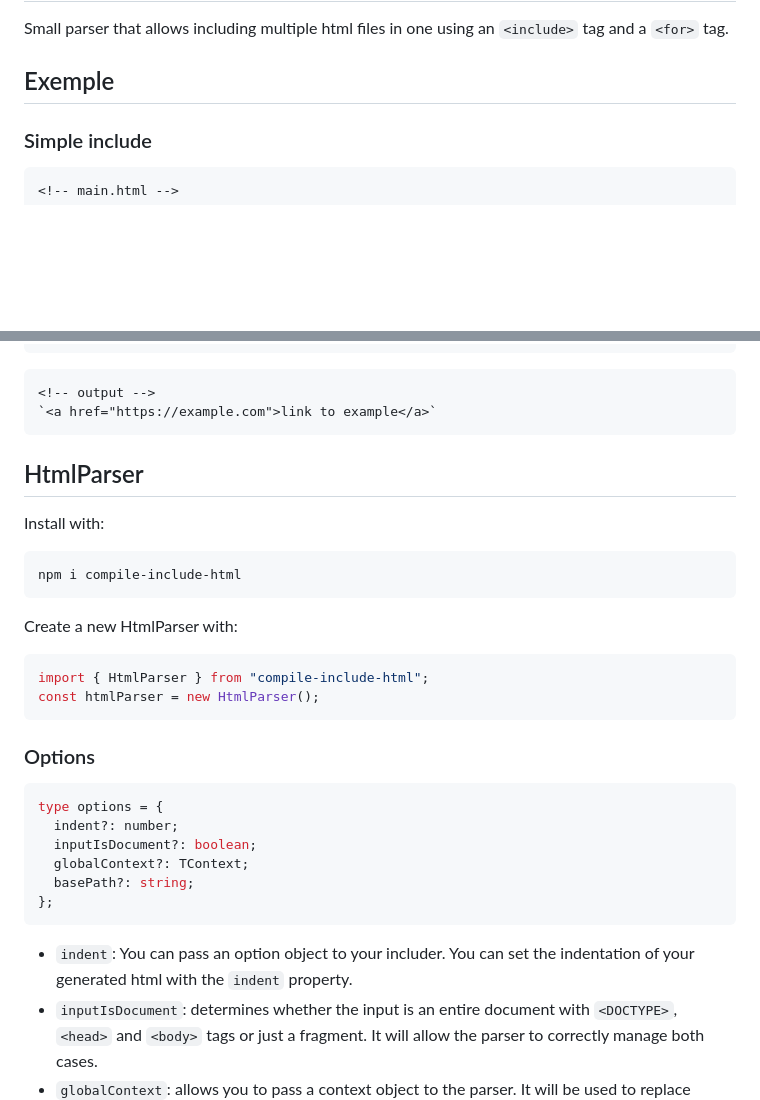
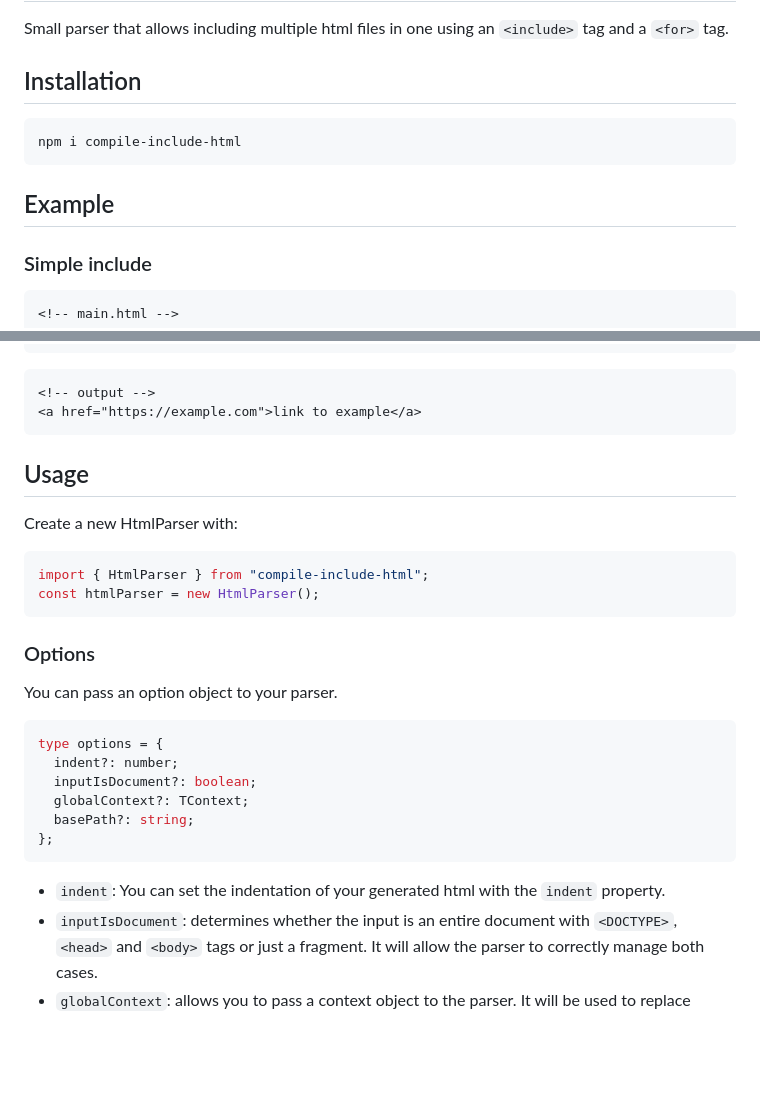
Before and after one commit to robin4a4/compile-include-html, a Markdown page: README.md, 2 parts joined by grey strips. GitHub-like rendering; blank space fills up the shorter version.

Commit message:
fix typo, add changeset

````diff
--- a/README.md
+++ b/README.md
@@ -2,7 +2,13 @@
 
 Small parser that allows including multiple html files in one using an `<include>` tag and a `<for>` tag.
 
-## Exemple
+## Installation
+
+```
+npm i compile-include-html
+```
+
+## Example
 
 ### Simple include
 
@@ -80,16 +86,10 @@ const output = htmlParser.transform(source);
 
 ```html
 <!-- output -->
-`<a href="https://example.com">link to example</a>`
+<a href="https://example.com">link to example</a>
 ```
 
-## HtmlParser
-
-Install with:
-
-```
-npm i compile-include-html
-```
+## Usage
 
 Create a new HtmlParser with:
 
@@ -100,6 +100,8 @@ const htmlParser = new HtmlParser();
 
 ### Options
 
+You can pass an option object to your parser.
+
 ```typescript
 type options = {
   indent?: number;
@@ -109,8 +111,7 @@ type options = {
 };
 ```
 
-- `indent`: You can pass an option object to your includer.
-  You can set the indentation of your generated html with the `indent` property.
+- `indent`: You can set the indentation of your generated html with the `indent` property.
 - `inputIsDocument`: determines whether the input is an entire document with `<DOCTYPE>`, `<head>` and `<body>` tags or just a fragment. It will allow the parser to correctly manage both cases.
 - `globalContext`: allows you to pass a context object to the parser. It will be used to replace values wrapped in `{` and `}`. Brackets values only work on attributes values and text nodes, for example:
 
````
Also changed, not shown: .changeset/nice-hats-help.md (added, +10 -0 lines).
